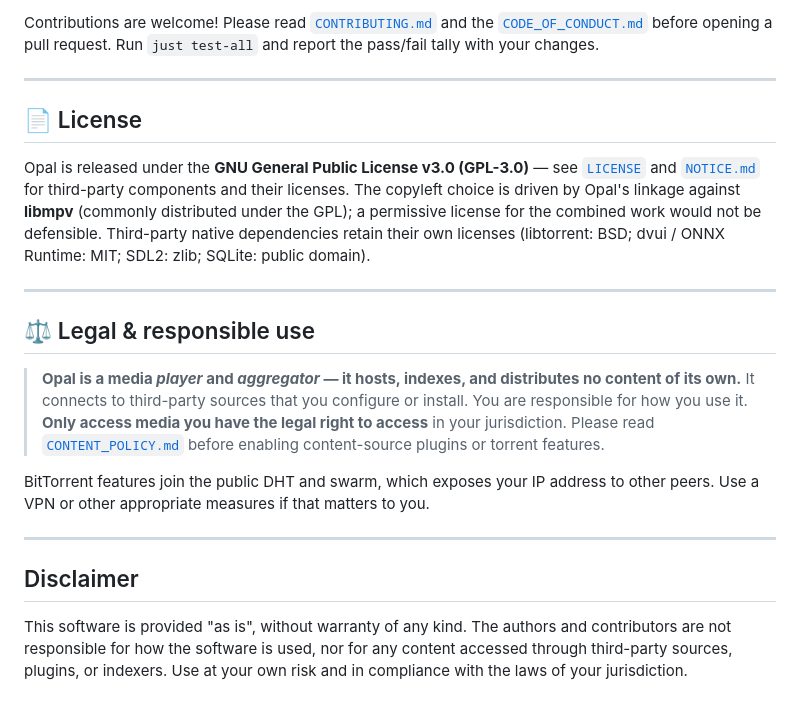
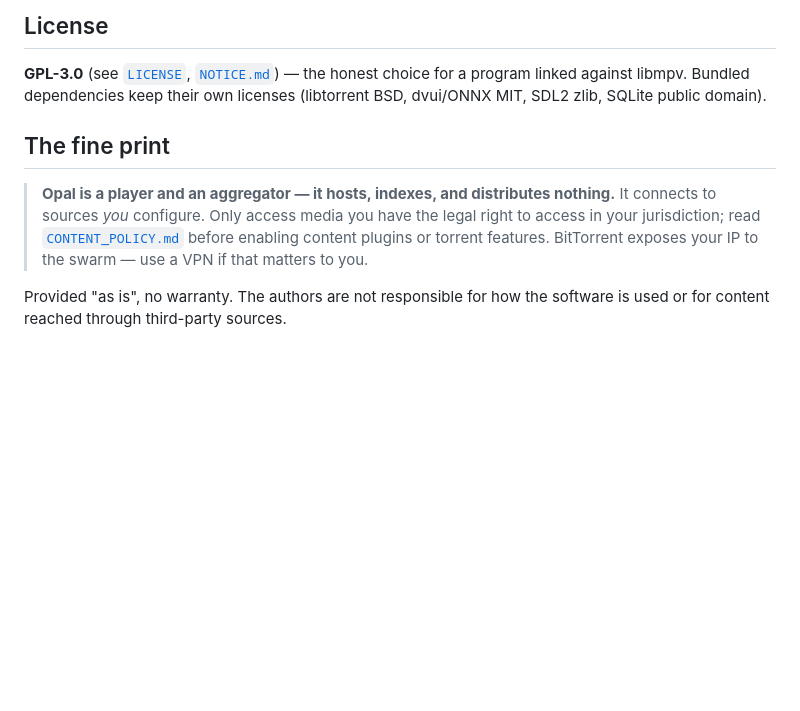
Before and after one commit to debpalash/Opal, a Markdown page: README.md, the part around one of its changes. Rendered like a GitHub page; blank space fills up the shorter version.

```diff
--- a/README.md
+++ b/README.md
@@ -183,37 +125,18 @@ instead of slices in state structs, a process-wide threaded `Io` shim
 
-Contributions are welcome! Please read [`CONTRIBUTING.md`](CONTRIBUTING.md) and the
-[`CODE_OF_CONDUCT.md`](CODE_OF_CONDUCT.md) before opening a pull request. Run
-`just test-all` and report the pass/fail tally with your changes.
+## License
 
----
+**GPL-3.0** (see [`LICENSE`](LICENSE), [`NOTICE.md`](NOTICE.md)) — the honest
+choice for a program linked against libmpv. Bundled dependencies keep their own
+licenses (libtorrent BSD, dvui/ONNX MIT, SDL2 zlib, SQLite public domain).
 
-## 📄 License
+## The fine print
 
-Opal is released under the **GNU General Public License v3.0 (GPL-3.0)** — see
-[`LICENSE`](LICENSE) and [`NOTICE.md`](NOTICE.md) for third-party components and their
-licenses. The copyleft choice is driven by Opal's linkage against **libmpv** (commonly
-distributed under the GPL); a permissive license for the combined work would not be
-defensible. Third-party native dependencies retain their own licenses (libtorrent: BSD;
-dvui / ONNX Runtime: MIT; SDL2: zlib; SQLite: public domain).
+> **Opal is a player and an aggregator — it hosts, indexes, and distributes
+> nothing.** It connects to sources *you* configure. Only access media you have
+> the legal right to access in your jurisdiction; read
+> [`CONTENT_POLICY.md`](CONTENT_POLICY.md) before enabling content plugins or
+> torrent features. BitTorrent exposes your IP to the swarm — use a VPN if that
+> matters to you.
 
----
-
-## ⚖️ Legal & responsible use
-
-> **Opal is a media _player_ and _aggregator_ — it hosts, indexes, and distributes no
-> content of its own.** It connects to third-party sources that you configure or install.
-> You are responsible for how you use it. **Only access media you have the legal right to
-> access** in your jurisdiction. Please read [`CONTENT_POLICY.md`](CONTENT_POLICY.md)
-> before enabling content-source plugins or torrent features.
-
-BitTorrent features join the public DHT and swarm, which exposes your IP address to other
-peers. Use a VPN or other appropriate measures if that matters to you.
-
----
-
-## Disclaimer
-
-This software is provided "as is", without warranty of any kind. The authors and
-contributors are not responsible for how the software is used, nor for any content
-accessed through third-party sources, plugins, or indexers. Use at your own risk and in
-compliance with the laws of your jurisdiction.
+Provided "as is", no warranty. The authors are not responsible for how the
+software is used or for content reached through third-party sources.
```
Also changed, not shown: other parts of README.md (+79 -137 lines).
